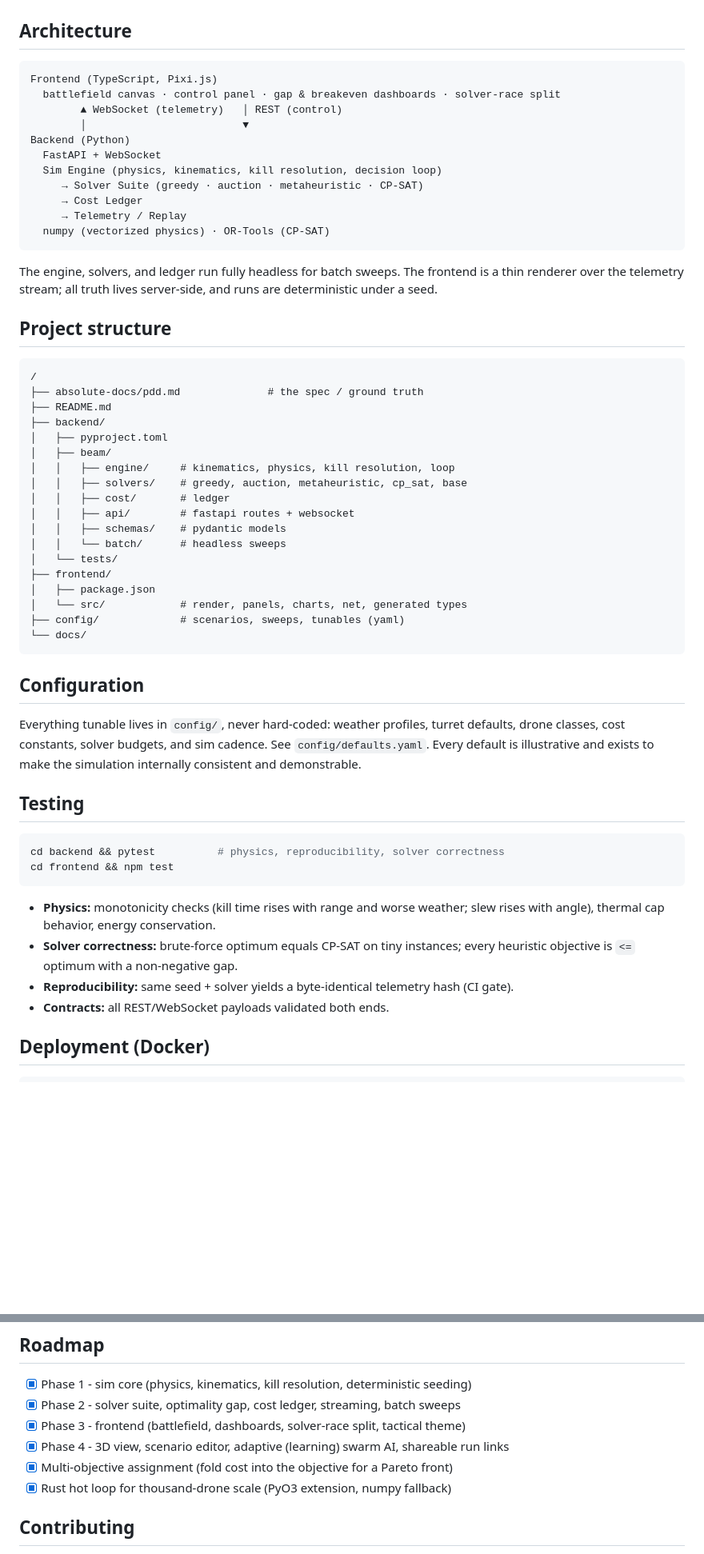
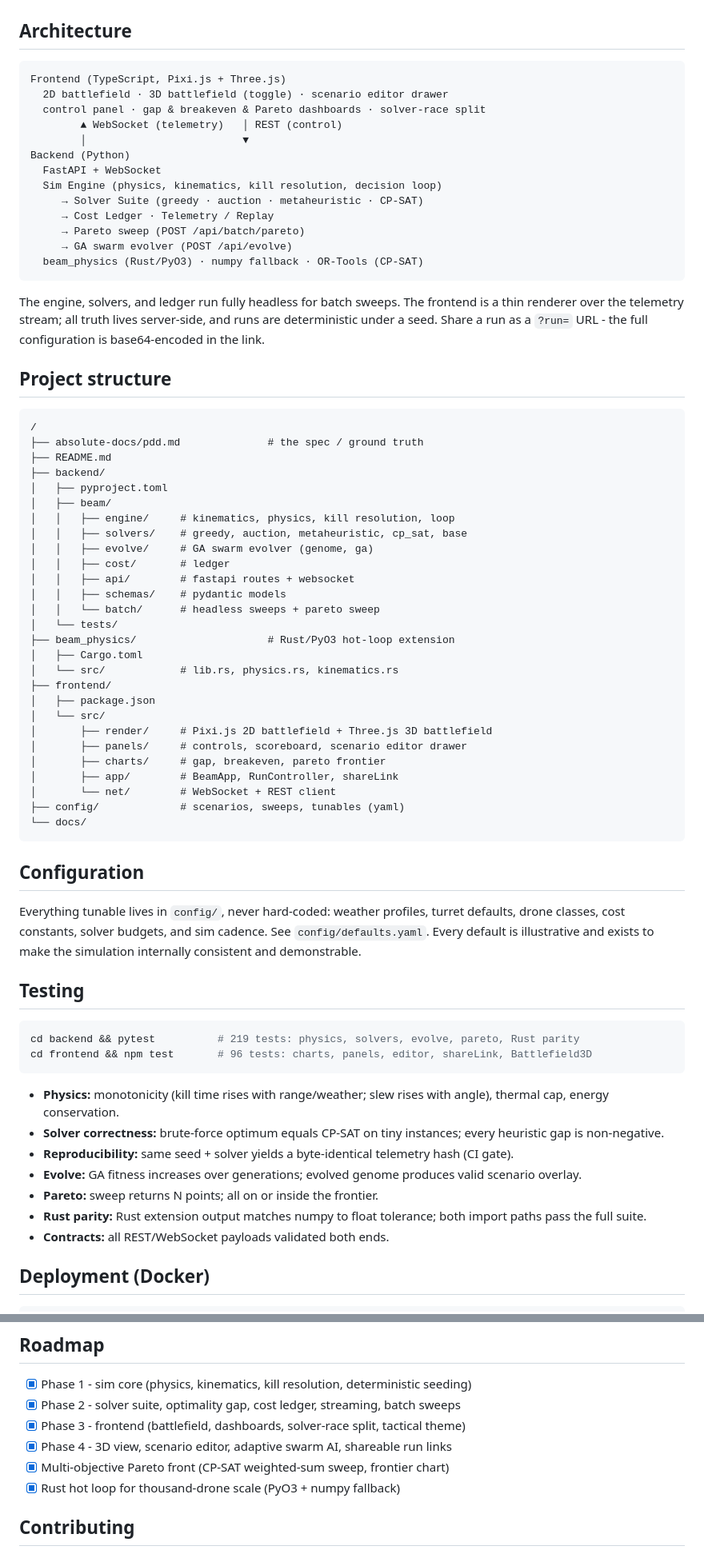
Before and after one commit to ch1kim0n1/BEAM, a Markdown page: README.md, 2 parts joined by grey strips. Shown at 80% size. Rendered like a GitHub page; blank space fills up the shorter version.

Commit message:
docs: update README for all Phase 4 features (3D, editor, evolve, Pareto, Rust, share links)

````diff
--- a/README.md
+++ b/README.md
@@ -125,20 +148,22 @@ All solvers implement one interface and are fully interchangeable. Add a new one
 ## Architecture
 
 ```
-Frontend (TypeScript, Pixi.js)
-  battlefield canvas · control panel · gap & breakeven dashboards · solver-race split
+Frontend (TypeScript, Pixi.js + Three.js)
+  2D battlefield · 3D battlefield (toggle) · scenario editor drawer
+  control panel · gap & breakeven & Pareto dashboards · solver-race split
         ▲ WebSocket (telemetry)   │ REST (control)
         │                         ▼
 Backend (Python)
   FastAPI + WebSocket
   Sim Engine (physics, kinematics, kill resolution, decision loop)
      → Solver Suite (greedy · auction · metaheuristic · CP-SAT)
-     → Cost Ledger
-     → Telemetry / Replay
-  numpy (vectorized physics) · OR-Tools (CP-SAT)
+     → Cost Ledger · Telemetry / Replay
+     → Pareto sweep (POST /api/batch/pareto)
+     → GA swarm evolver (POST /api/evolve)
+  beam_physics (Rust/PyO3) · numpy fallback · OR-Tools (CP-SAT)
 ```
 
-The engine, solvers, and ledger run fully headless for batch sweeps. The frontend is a thin renderer over the telemetry stream; all truth lives server-side, and runs are deterministic under a seed.
+The engine, solvers, and ledger run fully headless for batch sweeps. The frontend is a thin renderer over the telemetry stream; all truth lives server-side, and runs are deterministic under a seed. Share a run as a `?run=` URL - the full configuration is base64-encoded in the link.
 
 ## Project structure
 
@@ -151,14 +176,23 @@ The engine, solvers, and ledger run fully headless for batch sweeps. The fronten
 │   ├── beam/
 │   │   ├── engine/     # kinematics, physics, kill resolution, loop
 │   │   ├── solvers/    # greedy, auction, metaheuristic, cp_sat, base
+│   │   ├── evolve/     # GA swarm evolver (genome, ga)
 │   │   ├── cost/       # ledger
 │   │   ├── api/        # fastapi routes + websocket
 │   │   ├── schemas/    # pydantic models
-│   │   └── batch/      # headless sweeps
+│   │   └── batch/      # headless sweeps + pareto sweep
 │   └── tests/
+├── beam_physics/                     # Rust/PyO3 hot-loop extension
+│   ├── Cargo.toml
+│   └── src/            # lib.rs, physics.rs, kinematics.rs
 ├── frontend/
 │   ├── package.json
-│   └── src/            # render, panels, charts, net, generated types
+│   └── src/
+│       ├── render/     # Pixi.js 2D battlefield + Three.js 3D battlefield
+│       ├── panels/     # controls, scoreboard, scenario editor drawer
+│       ├── charts/     # gap, breakeven, pareto frontier
+│       ├── app/        # BeamApp, RunController, shareLink
+│       └── net/        # WebSocket + REST client
 ├── config/             # scenarios, sweeps, tunables (yaml)
 └── docs/
 ```
@@ -170,13 +204,16 @@ Everything tunable lives in `config/`, never hard-coded: weather profiles, turre
 ## Testing
 
 ```bash
-cd backend && pytest          # physics, reproducibility, solver correctness
-cd frontend && npm test
+cd backend && pytest          # 219 tests: physics, solvers, evolve, pareto, Rust parity
+cd frontend && npm test       # 96 tests: charts, panels, editor, shareLink, Battlefield3D
 ```
 
-- **Physics:** monotonicity checks (kill time rises with range and worse weather; slew rises with angle), thermal cap behavior, energy conservation.
-- **Solver correctness:** brute-force optimum equals CP-SAT on tiny instances; every heuristic objective is `<=` optimum with a non-negative gap.
+- **Physics:** monotonicity (kill time rises with range/weather; slew rises with angle), thermal cap, energy conservation.
+- **Solver correctness:** brute-force optimum equals CP-SAT on tiny instances; every heuristic gap is non-negative.
 - **Reproducibility:** same seed + solver yields a byte-identical telemetry hash (CI gate).
+- **Evolve:** GA fitness increases over generations; evolved genome produces valid scenario overlay.
+- **Pareto:** sweep returns N points; all on or inside the frontier.
+- **Rust parity:** Rust extension output matches numpy to float tolerance; both import paths pass the full suite.
 - **Contracts:** all REST/WebSocket payloads validated both ends.
 
 ## Deployment (Docker)
@@ -204,9 +241,9 @@ faster. Docker is for hosted / CI deployments.
 - [x] Phase 1 - sim core (physics, kinematics, kill resolution, deterministic seeding)
 - [x] Phase 2 - solver suite, optimality gap, cost ledger, streaming, batch sweeps
 - [x] Phase 3 - frontend (battlefield, dashboards, solver-race split, tactical theme)
-- [x] Phase 4 - 3D view, scenario editor, adaptive (learning) swarm AI, shareable run links
-- [x] Multi-objective assignment (fold cost into the objective for a Pareto front)
-- [x] Rust hot loop for thousand-drone scale (PyO3 extension, numpy fallback)
+- [x] Phase 4 - 3D view, scenario editor, adaptive swarm AI, shareable run links
+- [x] Multi-objective Pareto front (CP-SAT weighted-sum sweep, frontier chart)
+- [x] Rust hot loop for thousand-drone scale (PyO3 + numpy fallback)
 
 ## Contributing
 
````
Also changed, not shown: other parts of README.md (+29 -6 lines).
